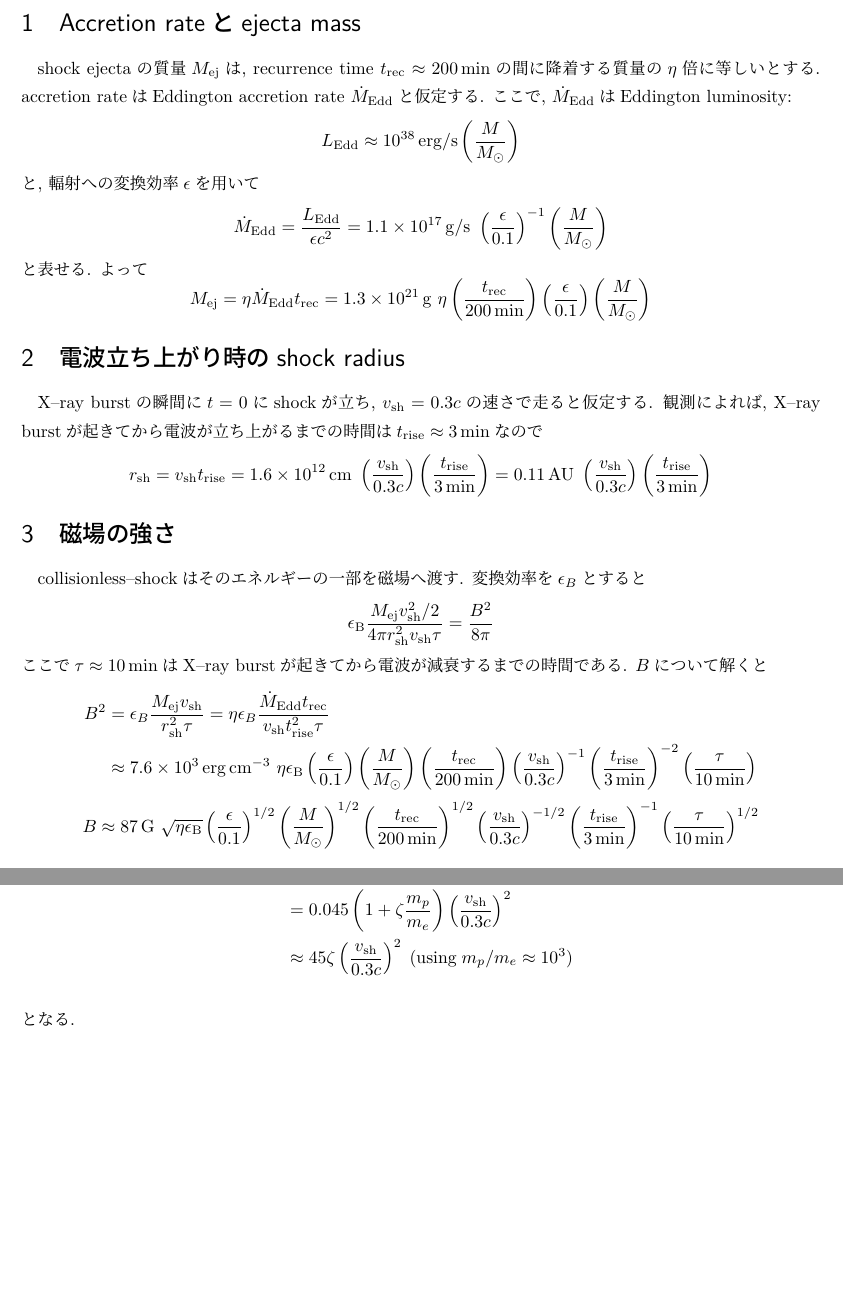
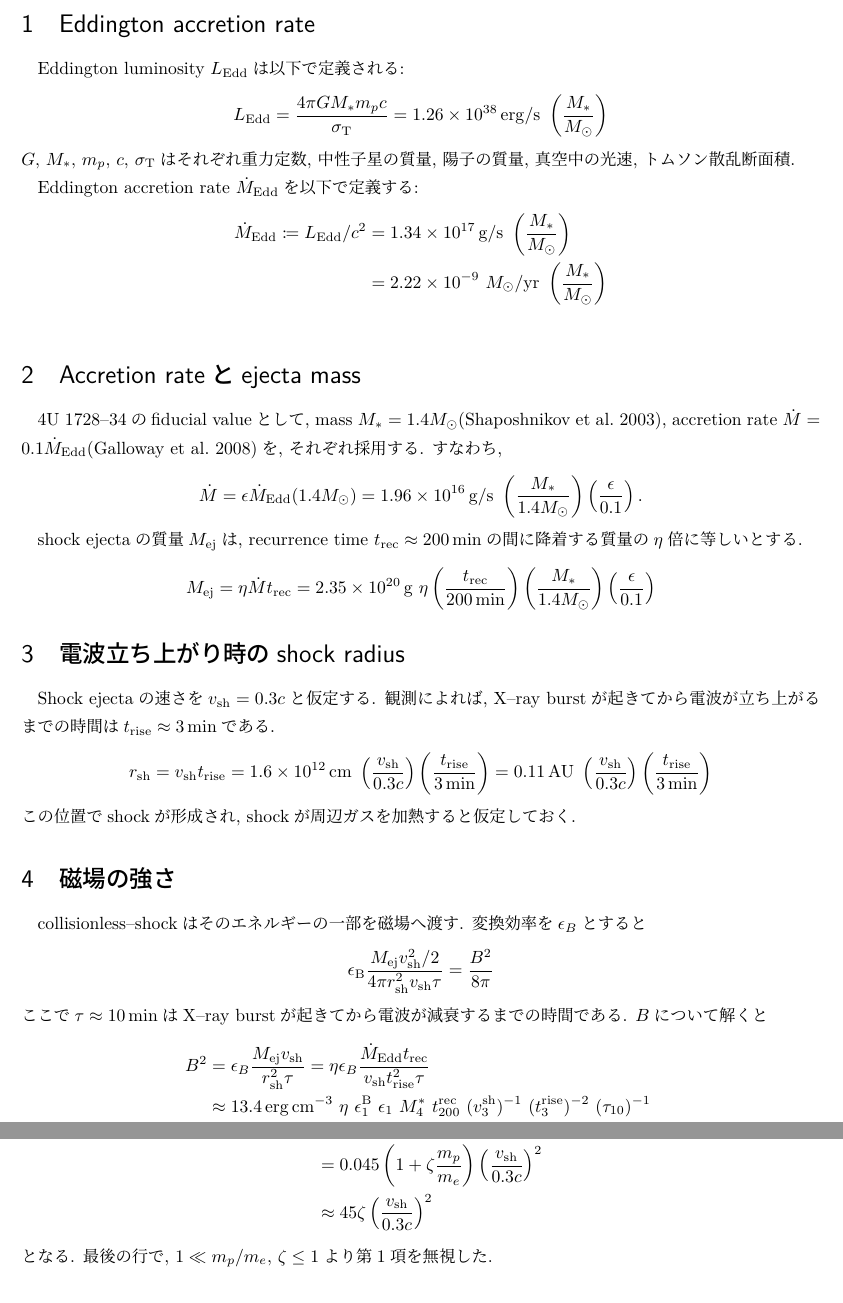
Before and after one commit to ru-lilas/X_ray_bursts, a LaTeX document (radio_counterpart/draft.tex): two parts of pages 1 and 2 of 3 before the commit and two parts of pages 1 and 3 of 3 after it, joined at a grey line, cut at the place of the change, the shorter picture padded with empty space. Compiled offline with LuaLaTeX.

Commit message:
add:「Accretion rateとejecta mass」を修正

```diff
--- a/radio_counterpart/draft.tex
+++ b/radio_counterpart/draft.tex
@@ -24,6 +24,8 @@
 \pagestyle{main}
 \AtBeginDocument{\RenewCommandCopy\qty\SI}
 %==============================================================================%
+\newcommand{\Edd}{\mathrm{Edd}}
+\newcommand{\Mdot}{\dot{M}}
 \begin{document}
   % \title{Assignment on 2024-10-29}
   % \author{KUMADA Ryota (C4SM3002)}
@@ -35,37 +37,72 @@
 %   \item X--ray burstでshockが形成される
 %   \item shockが外側の物質を加熱する
 % \end{enumerate}
+% \section{Preface}
+% Type 1 X--ray bursterとして知られている4U 1728--34から電波放射が観測された.
+% ここでは, 設定した電波放射モデルが電波放射を再現できるかどうかについて議論する.
+% 4U 1728--34の観測値は
+% \url{https://binry-revolution.github.io/LMXBwebcat/LMXBs/NAME%20Slow%20Burster.html}
+% に記載されている.
+\section{Eddington accretion rate}
+Eddington luminosity~$L_\Edd$は以下で定義される:
+\begin{equation}
+  L_\Edd
+  = \frac{4\pi G M_* m_p c}{\sigma_\mathrm{T}}
+  = \SI{1.26e38}{erg/s}~\left( \frac{M_*}{M_\odot} \right)
+\end{equation}
+\( G,\,M_*,\,m_p,\,c,\,\sigma_\mathrm{T} \)はそれぞれ
+重力定数, 中性子星の質量, 陽子の質量, 真空中の光速, トムソン散乱断面積.
 
+Eddington accretion rate~$\Mdot_\Edd$を以下で定義する:
+\begin{empheq}{align}
+  \Mdot_\Edd \coloneqq L_\Edd / c^2
+  &= \SI{1.34e17}{g/s}~\left(\frac{M_*}{M_\odot}\right) \\
+  &= \num{2.22e-9}~M_\odot / \si{yr} ~ \left(\frac{M_*}{M_\odot}\right)
+\end{empheq}
 \section{Accretion rateとejecta mass}
-shock ejectaの質量$M_\mathrm{ej}$は, recurrence time \( t_\mathrm{rec} \approx \SI{200}{min} \)の間に降着する質量の$\eta$倍に等しいとする.
-accretion rateはEddington accretion rate $\dot{M}_{\mathrm{Edd}}$と仮定する.
-ここで, $\dot{M}_{\mathrm{Edd}}$はEddington luminosity:
+4U 1728--34のfiducial valueとして, mass~\( M_* = 1.4M_\odot \)(Shaposhnikov et al.~2003),
+accretion rate~\(\Mdot = 0.1\Mdot_\Edd \)(Galloway et al.~2008)を, それぞれ採用する.
+すなわち,
 \begin{equation}
-  L_\mathrm{Edd} \approx \SI{e38}{erg/s}\left( \frac{M}{M_\odot} \right)
+  \Mdot = \epsilon\Mdot_\Edd(1.4M_\odot)
+  = \SI{1.96e16}{g/s}~
+  \left( \frac{M_*}{1.4M_\odot} \right)
+  \left( \frac{\epsilon}{0.1} \right).
 \end{equation}
-と, 輻射への変換効率$\epsilon$を用いて
-\begin{equation}
-  \dot{M}_{\mathrm{Edd}} = \frac{L_\mathrm{Edd}}{\epsilon c^2}
-  =
-  \SI{1.1e17}{g/s}~
-  \left( \frac{\epsilon}{0.1} \right)^{-1}
-  \left( \frac{M}{M_\odot} \right)
-\end{equation}
-と表せる. よって
+
+shock ejectaの質量$M_\mathrm{ej}$は, recurrence time \( t_\mathrm{rec} \approx \SI{200}{min} \)の
+間に降着する質量の$\eta$倍に等しいとする.
+% % accretion rateはEddington accretion rate $\Mdot_\Edd$
+% \begin{equation}
+%   \Mdot_\Edd = \SI{1.40e17}{g/s}
+% \end{equation}
+% % ここで, $\dot{M}_{\mathrm{Edd}}$はEddington luminosity:
+% % \begin{equation}
+% %   L_\mathrm{Edd} = \SI{1.257e38}{erg/s}\left( \frac{M}{M_\odot} \right)
+% % \end{equation}
+% % と, 輻射への変換効率$\epsilon$を用いて
+% % \begin{equation}
+% %   \dot{M}_{\mathrm{Edd}} = \frac{L_\mathrm{Edd}}{\epsilon c^2}
+% %   =
+% %   \SI{1.1e17}{g/s}~
+% %   \left( \frac{\epsilon}{0.1} \right)^{-1}
+% %   \left( \frac{M}{M_\odot} \right)
+% % \end{equation}
+% % と表せる. よって
 \begin{equation}
   M_\mathrm{ej}
   =
-  \eta\dot{M}_\mathrm{Edd} t_\mathrm{rec}
+  \eta\Mdot t_\mathrm{rec}
   =
-  \SI{1.3e21}{g}~\eta
+  \SI{2.35e20}{g}~\eta
   \left( \frac{t_\mathrm{rec}}{\SI{200}{min}} \right)
+  \left( \frac{M_*}{1.4M_\odot} \right)
   \left( \frac{\epsilon}{0.1} \right)
-  \left( \frac{M}{M_\odot} \right)
 \end{equation}
 
 \section{電波立ち上がり時のshock radius}
-X--ray burstの瞬間に\(t=0\)にshockが立ち, \(v_\mathrm{sh} = 0.3c\)の速さで走ると仮定する.
-観測によれば, X--ray burstが起きてから電波が立ち上がるまでの時間は\( t_\mathrm{rise} \approx \SI{3}{min} \)なので
+Shock ejectaの速さを\(v_\mathrm{sh} = 0.3c\)と仮定する.
+観測によれば, X--ray burstが起きてから電波が立ち上がるまでの時間は\( t_\mathrm{rise} \approx \SI{3}{min} \)である.
 \begin{equation}
   r_\mathrm{sh} = v_\mathrm{sh}t_\mathrm{rise}
   =
@@ -73,6 +110,7 @@ X--ray burstの瞬間に\(t=0\)にshockが立ち, \(v_\mathrm{sh} = 0.3c\)の速
   =
   \SI{0.11}{AU}~\left(\frac{v_\mathrm{sh}}{0.3c}\right)\left( \frac{t_\mathrm{rise}}{\SI{3}{min}} \right)
 \end{equation}
+この位置でshockが形成され, shockが周辺ガスを加熱すると仮定しておく.
 
 \section{磁場の強さ}
 collisionless--shockはそのエネルギーの一部を磁場へ渡す. 変換効率を$\epsilon_B$とすると
@@ -91,25 +129,29 @@ $B$について解くと
   \eta\epsilon_B
   \frac{\dot{M}_\mathrm{Edd}t_\mathrm{rec}}{v_\mathrm{sh} t^2_\mathrm{rise}\tau}\\
   &\approx
-  \SI{7.6e3}{erg.cm^{-3}}~
-  \eta\epsilon_\mathrm{B}\left( \frac{\epsilon}{0.1} \right) \left( \frac{M}{M_\odot} \right)
-  \left( \frac{t_\mathrm{rec}}{\SI{200}{min}} \right)
-  \left( \frac{v_\mathrm{sh}}{0.3c} \right)^{-1}
-  \left( \frac{t_\mathrm{rise}}{\SI{3}{min}} \right)^{-2}
-  \left( \frac{\tau}{\SI{10}{min}} \right)
+  \SI{13.4}{erg.cm^{-3}}~
+  \eta~
+  \epsilon^{\mathrm{B}}_{\num{1}}~
+  \epsilon_1 ~
+  M^*_{\num{4}}~
+  t^\mathrm{rec}_{\num{200}}~
+  (v^\mathrm{sh}_{\num{3}})^{-1}~
+  (t^\mathrm{rise}_{\num{3}})^{-2}~
+  (\tau_{\num{10}})^{-1}~
+  % \frac{\tau}{\SI{10}{min}}
 \end{empheq}
-\begin{equation}
-  B
-  \approx
-  \SI{87}{G}~
-  \sqrt{\eta\epsilon_\mathrm{B}}
-  \left( \frac{\epsilon}{0.1} \right)^{1/2}
-  \left( \frac{M}{M_\odot} \right)^{1/2}
-  \left( \frac{t_\mathrm{rec}}{\SI{200}{min}} \right)^{1/2}
-  \left( \frac{v_\mathrm{sh}}{0.3c} \right)^{-1/2}
-  \left( \frac{t_\mathrm{rise}}{\SI{3}{min}} \right)^{-1}
-  \left( \frac{\tau}{\SI{10}{min}} \right)^{1/2}
-\end{equation}
+% \begin{equation}
+%   B
+%   \approx
+%   \SI{87}{G}~
+%   \sqrt{\eta\epsilon_\mathrm{B}}
+%   \left( \frac{\epsilon}{0.1} \right)^{1/2}
+%   \left( \frac{M}{M_\odot} \right)^{1/2}
+%   \left( \frac{t_\mathrm{rec}}{\SI{200}{min}} \right)^{1/2}
+%   \left( \frac{v_\mathrm{sh}}{0.3c} \right)^{-1/2}
+%   \left( \frac{t_\mathrm{rise}}{\SI{3}{min}} \right)^{-1}
+%   \left( \frac{\tau}{\SI{10}{min}} \right)^{1/2}
+% \end{equation}
 
 \section{周辺ガスの密度}
 \( \tau \approx \SI{10}{min} \)の間にshockが掃いた領域にあるガスの総質量は$M_\mathrm{ej}$に等しいと仮定する. すなわち
@@ -190,11 +232,11 @@ shockで加速される電子のエネルギー範囲($\gamma_\mathrm{min},\,\ga
   &\approx
   45\zeta
   \left( \frac{v_\mathrm{sh}}{0.3c} \right)^2
-  \;(\text{using}\; m_p/m_e \approx 10^3) \\
+  % \;(\text{ignoring 1st term because}; 1\ll m_p/m_e \approx 10^3) \\
   % &=
   % 18\left( \frac{\zeta}{0.4} \right)\left( \frac{v_\mathrm{sh}}{0.3c} \right)^2
 \end{empheq}
-となる.
+となる. 最後の行で, \( 1 \ll m_p/m_e,\,\zeta \leq 1 \)より第1項を無視した.
 % $\zeta$の値はKashiyama et al.(2018)より孫引き. (親はPark et al.(2015)?)
 
 \section{シンクロトロン放射}
```
Also changed, not shown: radio_counterpart/draft.pdf, 3 other files.
